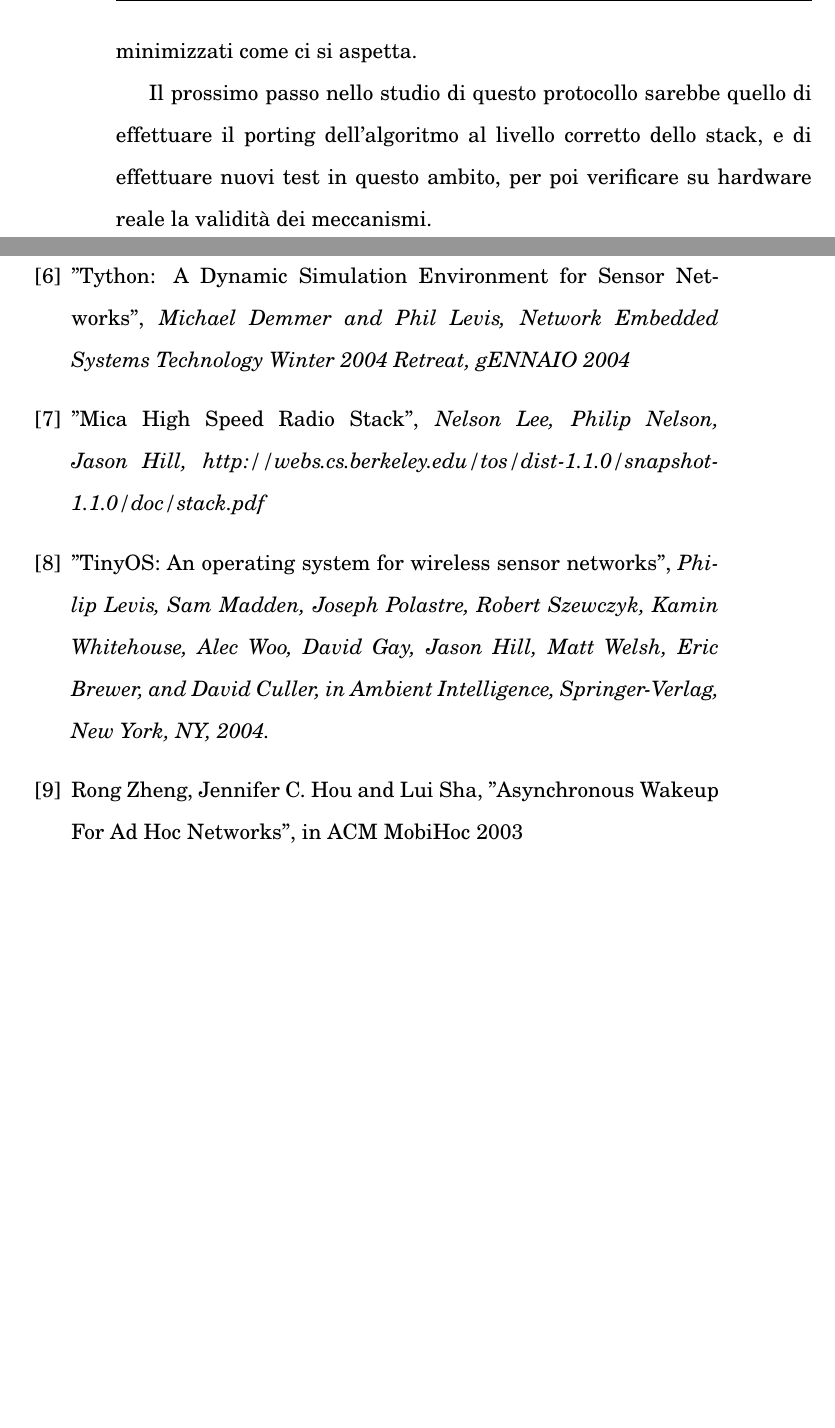
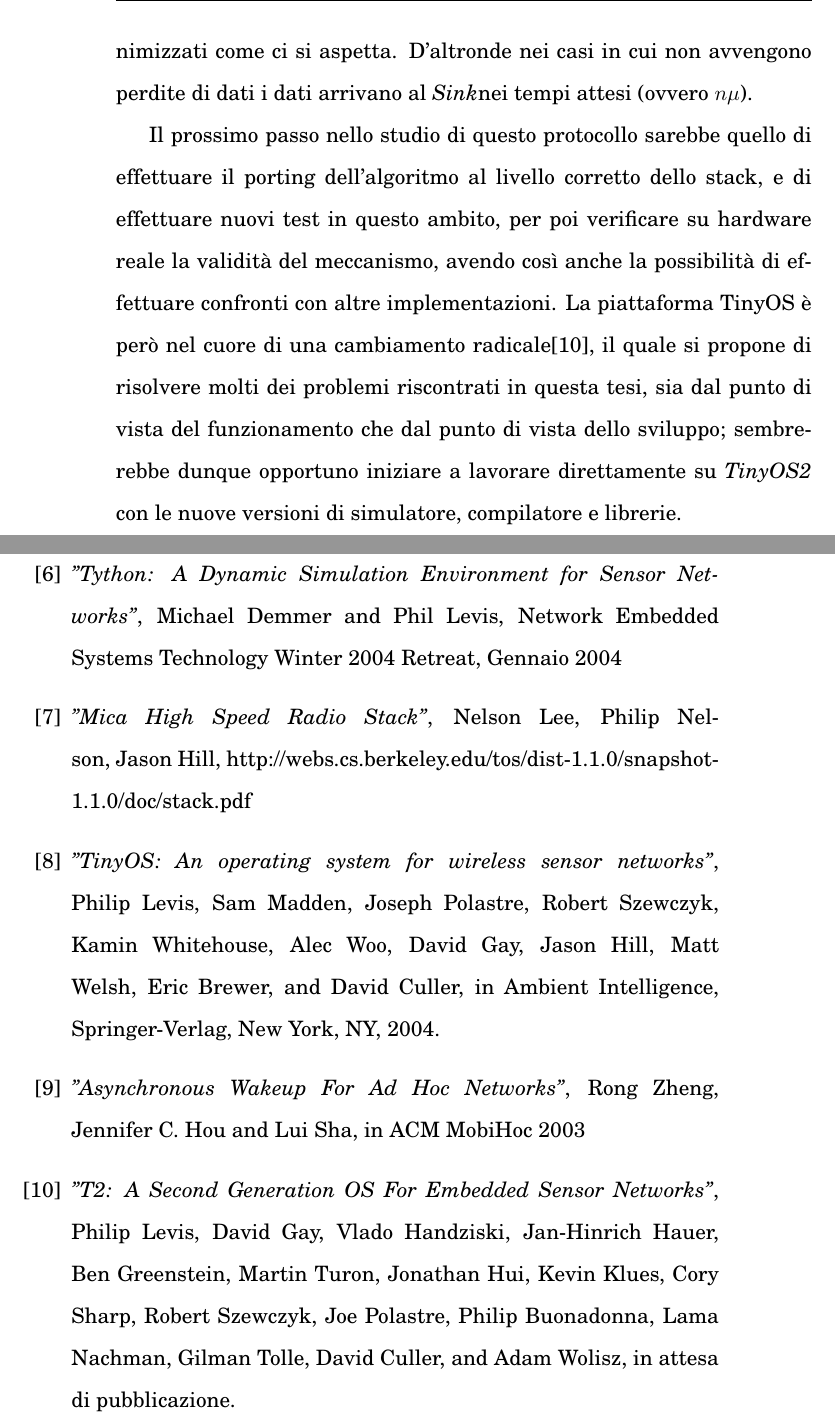
Before and after one commit to BackupTheBerlios/shekina-svn, a LaTeX book (tesi.tex): two parts of pages 34 and 37 of 37, joined at a grey line, cut at the place of the change, the shorter picture padded with empty space. Compiled offline with pdfLaTeX.

Commit message:
bibliografia

```diff
--- a/tesi.tex
+++ b/tesi.tex
@@ -763,14 +765,20 @@ differenti con il risparmio energetico.
 
 
 Le simulazioni sono state effettuate usando differenti valori per le probabilità di perdita
-dei pacchetti dimostrando che la percentuale di pacchetti persi è direttamente collegata
-alla probabilità di perdita il che fa supporre che i problemi relativi alla contesa del
-canale siano minimizzati come ci si aspetta.
+dei pacchetti i mostrano che la percentuale di pacchetti persi è collegata
+alla probabilità di perdita specificata a priori, il che fa pensare che i problemi relativi alla contesa del canale siano minimizzati come ci si aspetta. D'altronde nei casi in cui non avvengono
+perdite di dati i dati arrivano al \sink nei tempi attesi (ovvero $n\mu$).
 
 
 Il prossimo passo nello studio di questo protocollo sarebbe quello di effettuare il
 porting dell'algoritmo al livello corretto dello stack, e di effettuare nuovi test in questo
-ambito, per poi verificare su hardware reale la validità dei meccanismi.
+ambito, per poi verificare su hardware reale la validità del meccanismo, avendo così anche la
+possibilità di effettuare confronti con altre implementazioni.
+La piattaforma TinyOS è però nel cuore di una cambiamento radicale\cite{tos2}, il quale
+si propone di risolvere molti dei problemi riscontrati in questa tesi, sia dal punto di vista
+del funzionamento che dal punto di vista dello sviluppo; sembrerebbe dunque opportuno
+iniziare a lavorare direttamente su \emph{TinyOS2} con le nuove versioni di simulatore,
+compilatore e librerie.
 
 \appendix
 %\begin{lstlisting}
@@ -821,7 +827,9 @@ ambito, per poi verificare su hardware reale la validità dei meccanismi.
-\bibitem{tython} "Tython: A Dynamic Simulation Environment for Sensor Networks", \emph{Michael Demmer and Phil Levis, Network Embedded Systems Technology Winter 2004 Retreat, gENNAIO 2004}
-\bibitem{stackpdf} "Mica High Speed Radio Stack", \emph{Nelson Lee, Philip Nelson, Jason Hill, http://webs.cs.berkeley.edu/tos/dist-1.1.0/snapshot-1.1.0/doc/stack.pdf}
-\bibitem{tinyos}"TinyOS: An operating system for wireless sensor networks", \emph{Philip Levis, Sam Madden, Joseph Polastre, Robert Szewczyk, Kamin Whitehouse, Alec Woo, David Gay, Jason Hill, Matt Welsh, Eric Brewer, and David Culler, in Ambient Intelligence, Springer-Verlag, New York, NY, 2004.}
-\bibitem{sync} Rong Zheng, Jennifer C. Hou and Lui Sha, "Asynchronous Wakeup For Ad Hoc Networks", in ACM MobiHoc 2003
+\bibitem{nesc}\emph{"The nesC Language: A Holistic Approach to Networked Embedded Systems"}, David Gay, Phil Levis, Rob von Behren, Matt Welsh, Eric Brewer, and David Culler. Proceedings of Programming Language Design and Implementation (PLDI) 2003, Giugno 2003.
+\bibitem{tython}\emph{"Tython: A Dynamic Simulation Environment for Sensor Networks"}, Michael Demmer and Phil Levis, Network Embedded Systems Technology Winter 2004 Retreat, Gennaio 2004
+\bibitem{stackpdf}\emph{"Mica High Speed Radio Stack"}, Nelson Lee, Philip Nelson, Jason Hill, http://webs.cs.berkeley.edu/tos/dist-1.1.0/snapshot-1.1.0/doc/stack.pdf
+\bibitem{tinyos}\emph{"TinyOS: An operating system for wireless sensor networks"}, Philip Levis, Sam Madden, Joseph Polastre, Robert Szewczyk, Kamin Whitehouse, Alec Woo, David Gay, Jason Hill, Matt Welsh, Eric Brewer, and David Culler, in Ambient Intelligence, Springer-Verlag, New York, NY, 2004.
+\bibitem{sync}\emph{"Asynchronous Wakeup For Ad Hoc Networks"}, Rong Zheng, Jennifer C. Hou and Lui Sha,  in ACM MobiHoc 2003
+\bibitem{tos2} \emph{"T2: A Second Generation OS For Embedded Sensor Networks"}, Philip Levis, David Gay, Vlado Handziski, Jan-Hinrich Hauer, Ben Greenstein, Martin Turon, Jonathan Hui, Kevin Klues, Cory Sharp, Robert Szewczyk, Joe Polastre, Philip Buonadonna, Lama Nachman, Gilman Tolle, David Culler, and Adam Wolisz, in attesa di pubblicazione.
 
 
 \end{thebibliography}
```
Also changed, not shown: tesi.tex (16 more changed lines).
